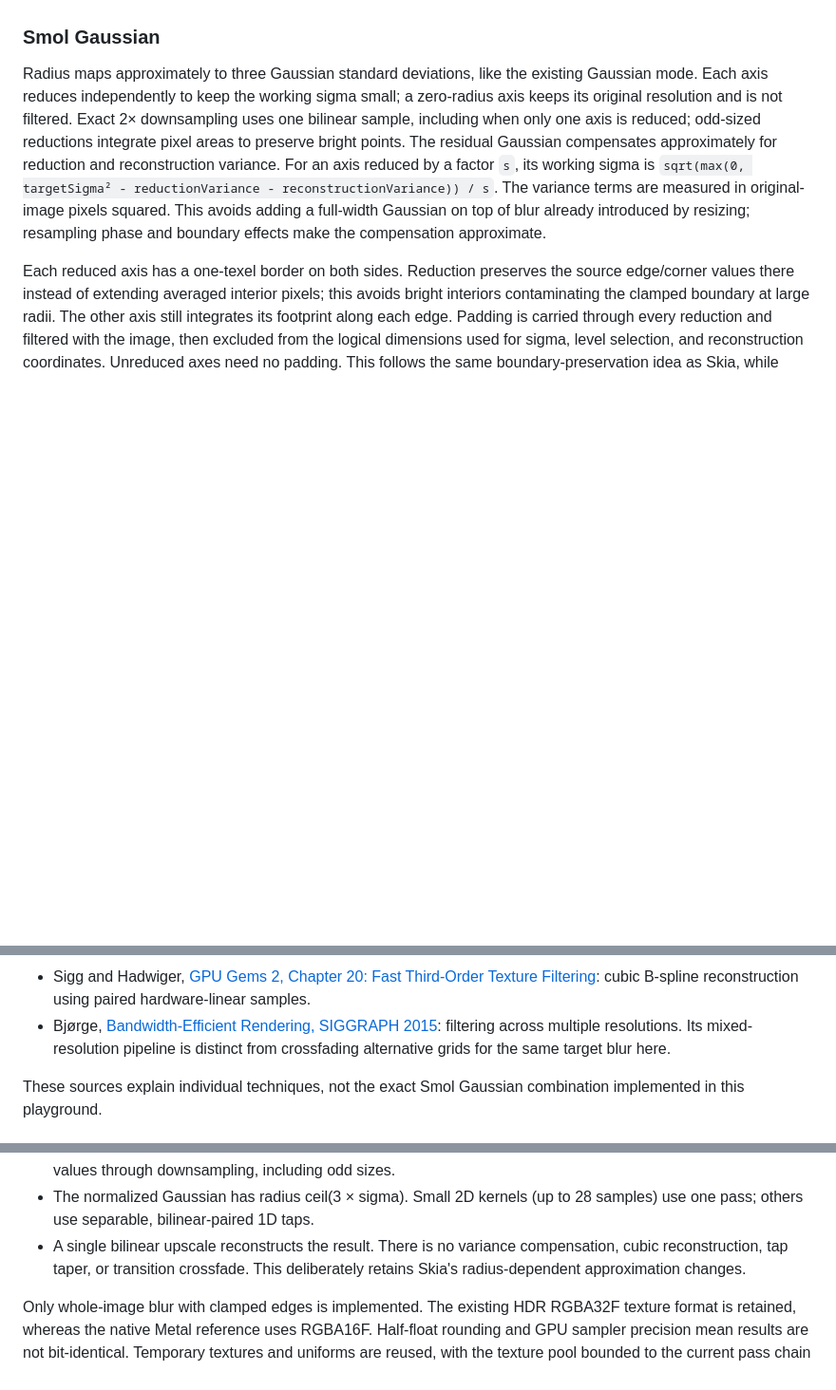
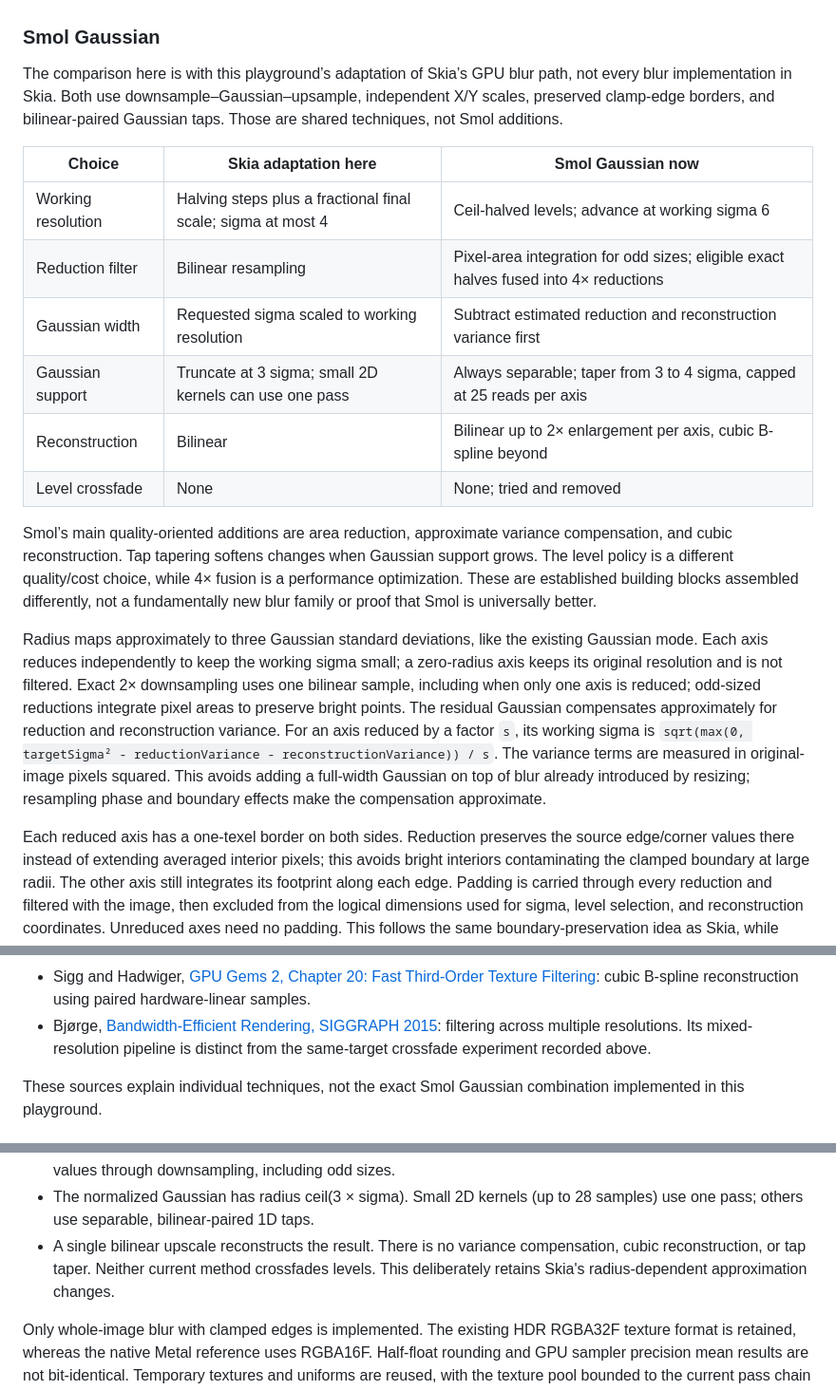
Before and after one commit to aras-p/blur-playground, a Markdown page: readme.md, 3 parts joined by grey strips. Shown at 95% size. Drawn GitHub-style; blank space fills up the shorter version.

Commit message:
Readme: clarify wrt Skia

```diff
--- a/readme.md
+++ b/readme.md
@@ -95,6 +95,29 @@ performance should be judged using the benchmark rather than assumed from
 its low sample count. Initialization still costs O(box radius) per scanline.
 
 ### Smol Gaussian
+
+The comparison here is with this playground’s adaptation of Skia’s GPU blur
+path, not every blur implementation in Skia. Both use
+downsample–Gaussian–upsample, independent X/Y scales, preserved clamp-edge
+borders, and bilinear-paired Gaussian taps. Those are shared techniques, not
+Smol additions.
+
+| Choice | Skia adaptation here | Smol Gaussian now |
+| --- | --- | --- |
+| Working resolution | Halving steps plus a fractional final scale; sigma at most 4 | Ceil-halved levels; advance at working sigma 6 |
+| Reduction filter | Bilinear resampling | Pixel-area integration for odd sizes; eligible exact halves fused into 4× reductions |
+| Gaussian width | Requested sigma scaled to working resolution | Subtract estimated reduction and reconstruction variance first |
+| Gaussian support | Truncate at 3 sigma; small 2D kernels can use one pass | Always separable; taper from 3 to 4 sigma, capped at 25 reads per axis |
+| Reconstruction | Bilinear | Bilinear up to 2× enlargement per axis, cubic B-spline beyond |
+| Level crossfade | None | None; tried and removed |
+
+Smol’s main quality-oriented additions are area reduction, approximate variance
+compensation, and cubic reconstruction. Tap tapering softens changes when
+Gaussian support grows. The level policy is a different quality/cost choice,
+while 4× fusion is a performance optimization. These are established building
+blocks assembled differently, not a fundamentally new blur family or proof that
+Smol is universally better.
+
 
 Radius maps approximately to three Gaussian standard deviations, like the existing
 Gaussian mode. Each axis reduces independently to keep the working sigma small;
@@ -209,7 +232,7 @@ Related work for the building blocks:
   cubic B-spline reconstruction using paired hardware-linear samples.
 - Bjørge, [Bandwidth-Efficient Rendering, SIGGRAPH 2015](https://community.arm.com/cfs-file/__key/communityserver-blogs-components-weblogfiles/00-00-00-20-66/siggraph2015_2D00_mmg_2D00_marius_2D00_notes.pdf):
   filtering across multiple resolutions. Its mixed-resolution pipeline is distinct
-  from crossfading alternative grids for the same target blur here.
+  from the same-target crossfade experiment recorded above.
 
 These sources explain individual techniques, not the exact Smol Gaussian
 combination implemented in this playground.
@@ -232,7 +255,8 @@ The relevant source is [SkImageFilterTypes.cpp](https://github.com/google/skia/b
 - The normalized Gaussian has radius ceil(3 × sigma). Small 2D kernels (up to
   28 samples) use one pass; others use separable, bilinear-paired 1D taps.
 - A single bilinear upscale reconstructs the result. There is no variance
-  compensation, cubic reconstruction, tap taper, or transition crossfade.
+  compensation, cubic reconstruction, or tap taper. Neither current method
+  crossfades levels.
   This deliberately retains Skia's radius-dependent approximation changes.
 
 Only whole-image blur with clamped edges is implemented. The existing HDR
```
